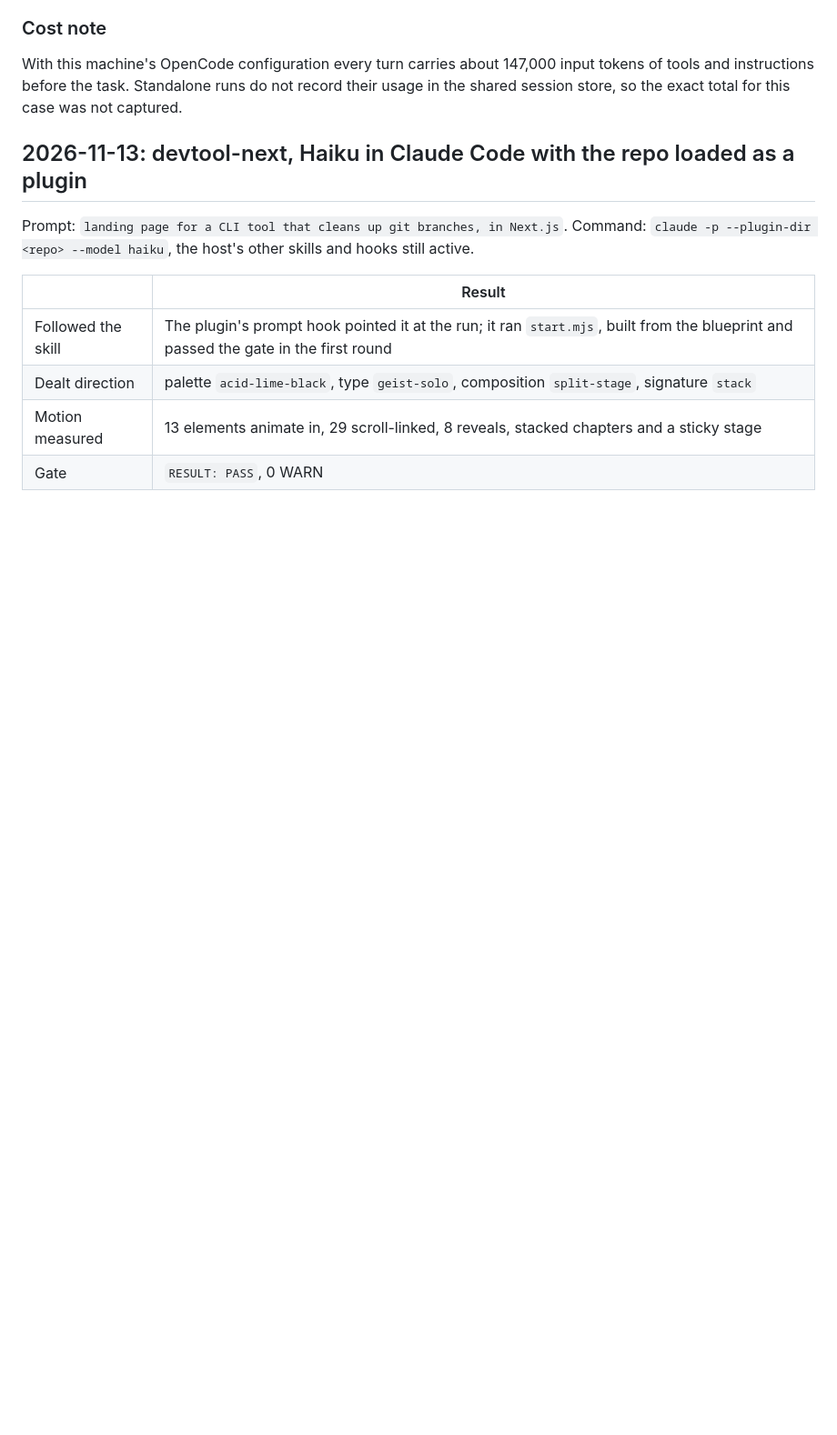
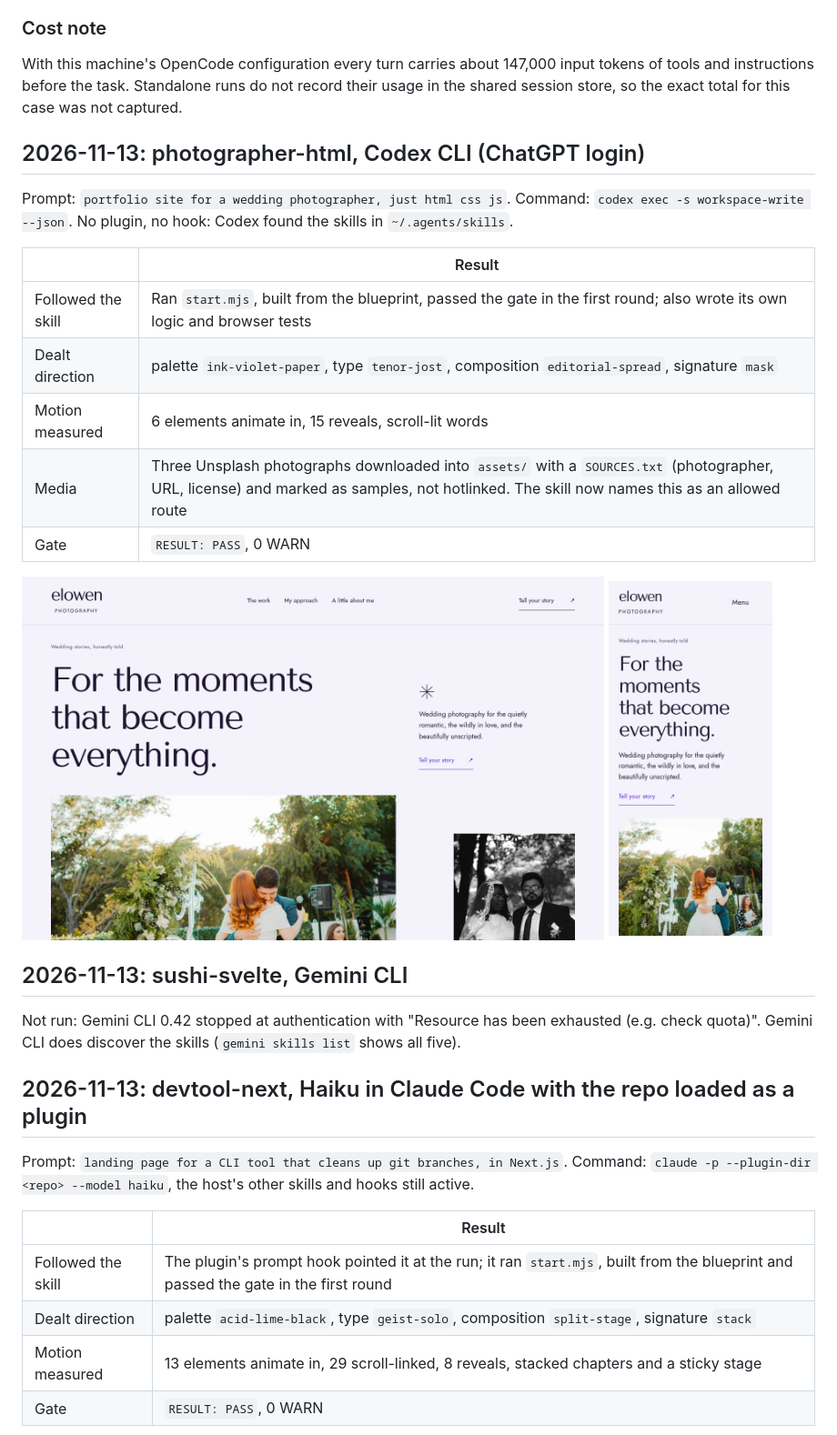
Before and after one commit to nicolas2601/frontend-craft, a Markdown page: docs/evals.md, the part around the change. Shown at 91% size. GitHub-like rendering; pictures changed too: docs/img/eval-portfolio-codex-1440.png (added), docs/img/eval-portfolio-codex-390.png (added); blank space fills up the shorter version.

Commit message:
docs(evals): Codex passes from a one-line prompt; allow licensed stand-in photos
Codex CLI found the skills in ~/.agents/skills, followed its deal and
passed the gate in the first round. It downloaded Unsplash photographs
with a SOURCES file instead of hotlinking; the media rule now names that
route. Gemini CLI could not run: its quota was exhausted.

```diff
--- a/docs/evals.md
+++ b/docs/evals.md
@@ -36,6 +36,27 @@ Human review of the screenshots: coherent, readable, specific and clearly not th
 ### Cost note
 
 With this machine's OpenCode configuration every turn carries about 147,000 input tokens of tools and instructions before the task. Standalone runs do not record their usage in the shared session store, so the exact total for this case was not captured.
+
+## 2026-11-13: photographer-html, Codex CLI (ChatGPT login)
+
+Prompt: `portfolio site for a wedding photographer, just html css js`. Command: `codex exec -s workspace-write --json`. No plugin, no hook: Codex found the skills in `~/.agents/skills`.
+
+| | Result |
+|---|---|
+| Followed the skill | Ran `start.mjs`, built from the blueprint, passed the gate in the first round; also wrote its own logic and browser tests |
+| Dealt direction | palette `ink-violet-paper`, type `tenor-jost`, composition `editorial-spread`, signature `mask` |
+| Motion measured | 6 elements animate in, 15 reveals, scroll-lit words |
+| Media | Three Unsplash photographs downloaded into `assets/` with a `SOURCES.txt` (photographer, URL, license) and marked as samples, not hotlinked. The skill now names this as an allowed route |
+| Gate | `RESULT: PASS`, 0 WARN |
+
+<p>
+  <img src="img/eval-portfolio-codex-1440.png" alt="Codex result at 1440 px: Tenor Sans headline on lilac paper, asymmetric photo layout" width="640">
+  <img src="img/eval-portfolio-codex-390.png" alt="The same page at 390 px" width="180">
+</p>
+
+## 2026-11-13: sushi-svelte, Gemini CLI
+
+Not run: Gemini CLI 0.42 stopped at authentication with "Resource has been exhausted (e.g. check quota)". Gemini CLI does discover the skills (`gemini skills list` shows all five).
 
 ## 2026-11-13: devtool-next, Haiku in Claude Code with the repo loaded as a plugin
 
```
Also changed, not shown: README.md (+9 -1 lines), skills/frontend-craft/SKILL.md (+1 -1 lines), 2 other files.
